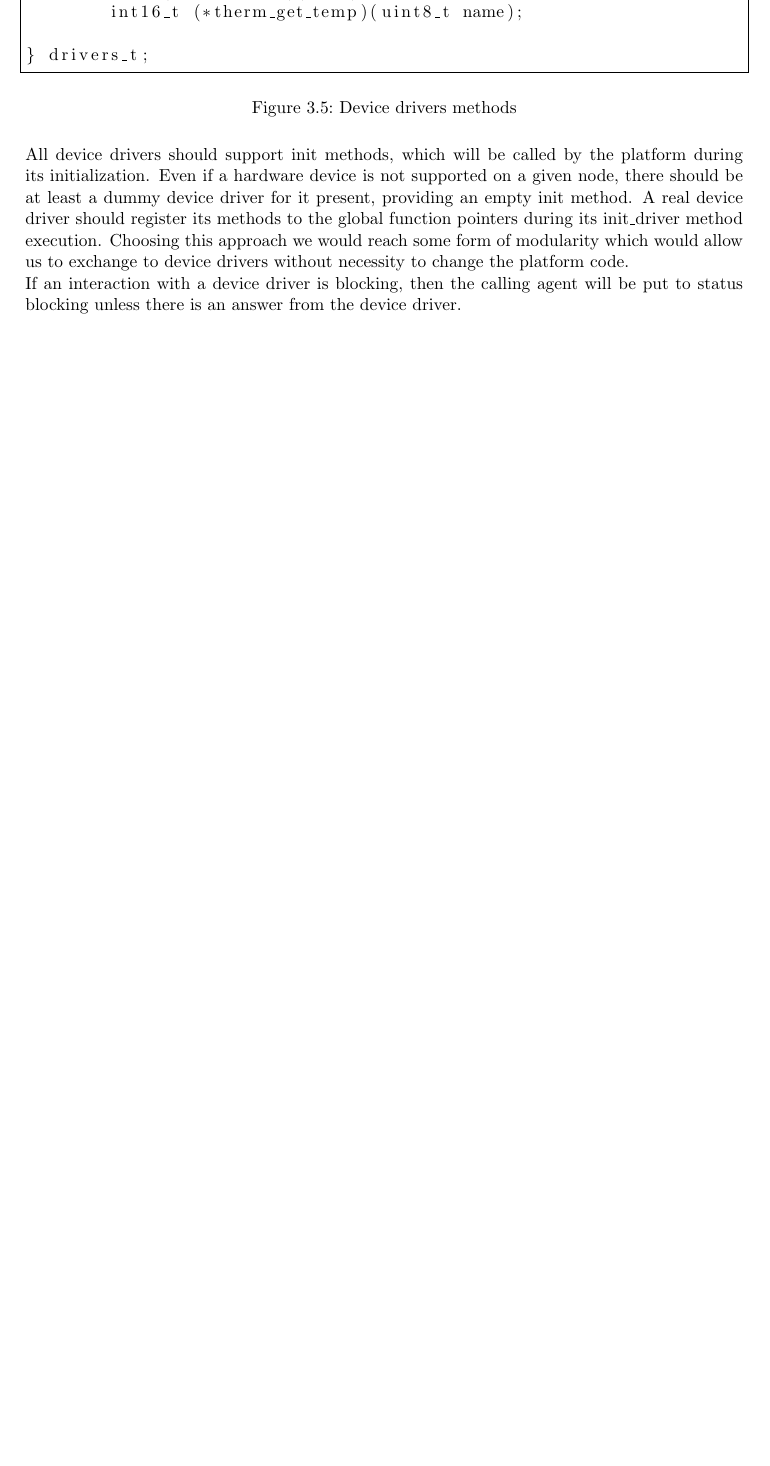
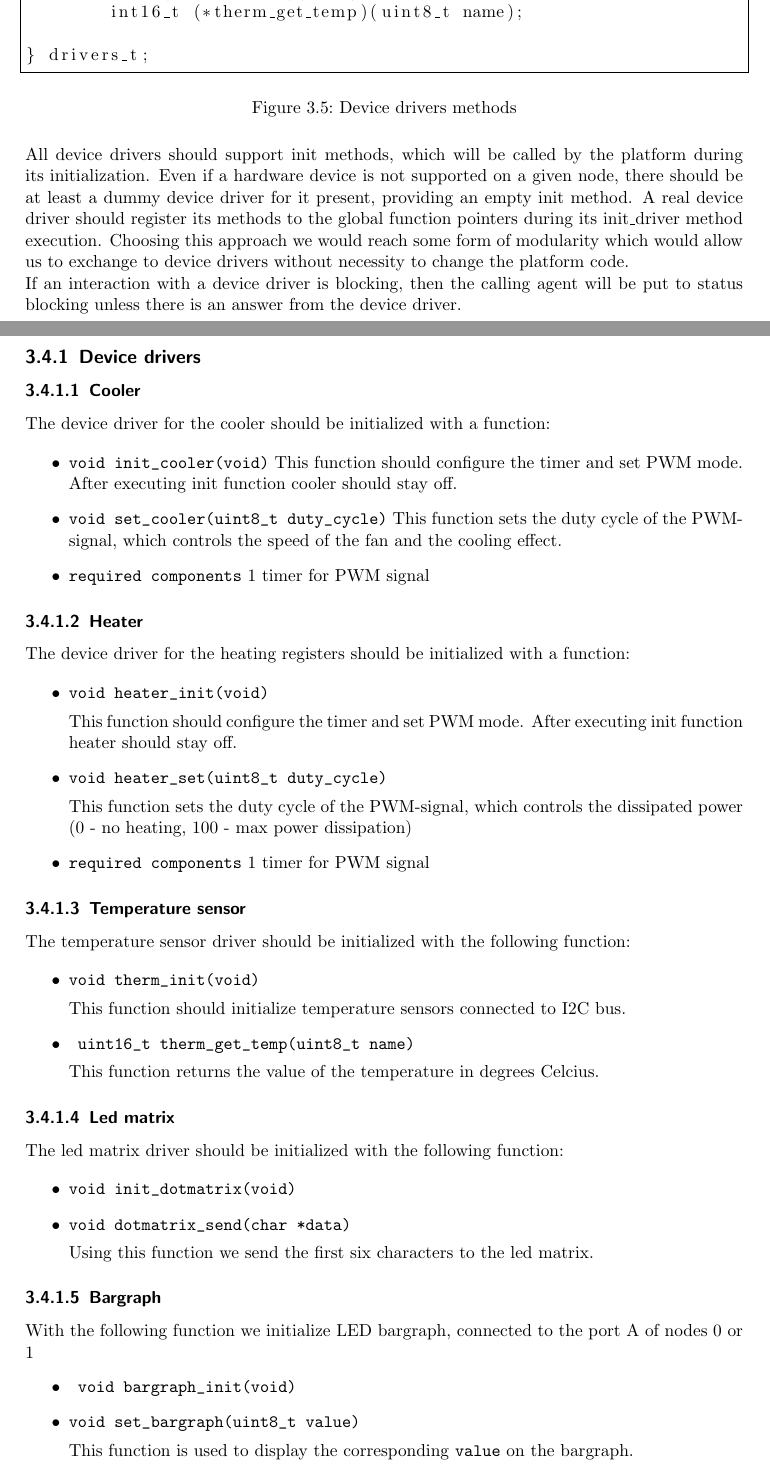
Before and after one commit to micky686/Esen2012, a LaTeX thesis (docs/protocol/protocol.tex): part of page 14 of 31 before the commit and two parts of pages 14 and 15 of 33 after it, the two joined at a grey line, cut so that both start at the same text, the shorter picture padded with empty space. Compiled offline with pdfLaTeX.

Commit message:
specification ended

```diff
--- a/docs/protocol/protocol.tex
+++ b/docs/protocol/protocol.tex
@@ -635,3 +633,78 @@ to device drivers without necessity to change the platform code.
 If an interaction with a device driver is blocking, then the calling agent will be put to status blocking unless there is an answer from
 the device driver.
 
+\subsection{Device drivers}
+
+\subsubsection{Cooler}
+The device driver for the cooler should be initialized with a function:
+
+\begin{itemize}
+
+\item\texttt{void init_cooler(void)}
+This function should configure the timer and set PWM mode.
+After executing init function cooler should stay off.
+
+\item\texttt{void set_cooler(uint8_t duty_cycle)}
+This function sets the duty cycle of the PWM-signal, which controls the speed of the fan and the cooling effect.
+
+\item\texttt{required components}
+	1 timer for PWM signal
+\end{itemize}
+
+\subsubsection{Heater}
+The device driver for the heating registers should be initialized with a function:
+
+\begin{itemize}
+
+\item\texttt{void heater_init(void)}
+
+This function should configure the timer and set PWM mode.
+After executing init function heater should stay off.
+
+\item\texttt{void heater_set(uint8_t duty_cycle)}
+
+This function sets the duty cycle of the PWM-signal, which controls the dissipated power (0 - no heating, 100 - max power dissipation)
+
+\item\texttt{required components}
+	1 timer for PWM signal
+\end{itemize}
+
+\subsubsection{Temperature sensor}
+The temperature sensor driver should be initialized with the following function:
+
+\begin{itemize}
+
+\item\texttt{void therm_init(void)}
+
+This function should initialize temperature sensors connected to I2C bus.
+
+\item\texttt{ uint16_t therm_get_temp(uint8_t name)}
+
+This function returns the value of the temperature in degrees Celcius.
+
+\end{itemize}
+
+
+\subsubsection{Led matrix}
+The led matrix driver should be initialized with the following function:
+
+\begin{itemize}
+
+\item\texttt{void init_dotmatrix(void)}
+
+
+\item\texttt{void dotmatrix_send(char *data)}
+
+Using this function we send the first six characters to the led matrix.
+
+\end{itemize}
+
+\subsubsection{Bargraph}
+With the following function we initialize LED bargraph, connected to the port A of nodes 0 or 1
+\begin{itemize}
+
+\item\texttt{ void bargraph_init(void)}
+
+\item\texttt{void set_bargraph(uint8_t value)}
+
+This function is used to display the corresponding \texttt{value} on the bargraph.
@@ -637,0 +719 @@ the device driver.
+\item\texttt{ void DISPLAY_init(void)}
```
Also changed, not shown: docs/protocol/protocol.tex (38 more changed lines).
